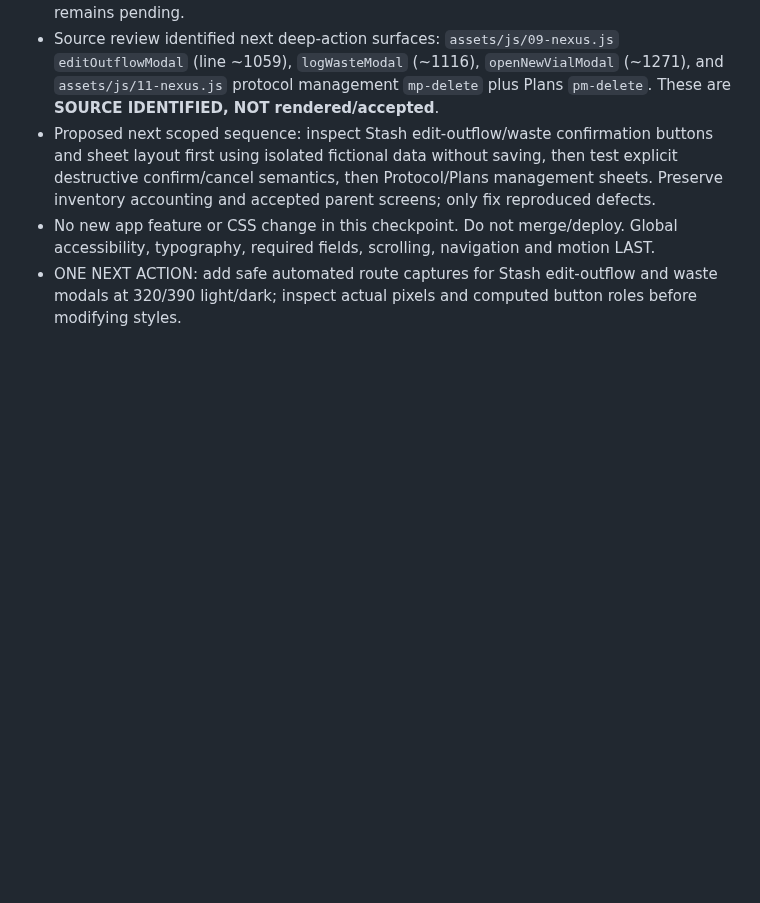
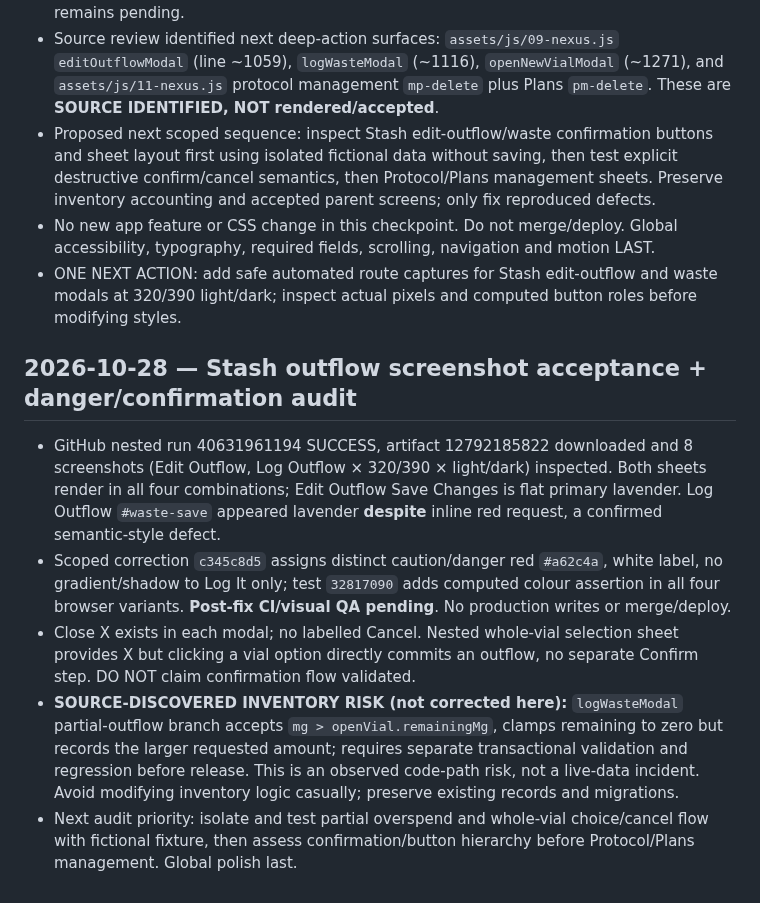
Before and after one commit to Deidrajw/Peptide-Tracker, a Markdown page: docs/design/DS2_BUTTON_ROLE_AUDIT.md, the part around the change. Rendered like a GitHub page; blank space fills up the shorter version.

Commit message:
docs(ds2): record inspected outflow screenshots and inventory confirmation risks

```diff
--- a/docs/design/DS2_BUTTON_ROLE_AUDIT.md
+++ b/docs/design/DS2_BUTTON_ROLE_AUDIT.md
@@ -74,3 +74,11 @@ User supplied 10 screenshots of CTAs: Add to Stash, kit wizard Continue, dose Co
 - Proposed next scoped sequence: inspect Stash edit-outflow/waste confirmation buttons and sheet layout first using isolated fictional data without saving, then test explicit destructive confirm/cancel semantics, then Protocol/Plans management sheets. Preserve inventory accounting and accepted parent screens; only fix reproduced defects.
 - No new app feature or CSS change in this checkpoint. Do not merge/deploy. Global accessibility, typography, required fields, scrolling, navigation and motion LAST.
 - ONE NEXT ACTION: add safe automated route captures for Stash edit-outflow and waste modals at 320/390 light/dark; inspect actual pixels and computed button roles before modifying styles.
+
+
+## 2026-10-28 — Stash outflow screenshot acceptance + danger/confirmation audit
+- GitHub nested run 40631961194 SUCCESS, artifact 12792185822 downloaded and 8 screenshots (Edit Outflow, Log Outflow × 320/390 × light/dark) inspected. Both sheets render in all four combinations; Edit Outflow Save Changes is flat primary lavender. Log Outflow `#waste-save` appeared lavender **despite** inline red request, a confirmed semantic-style defect.
+- Scoped correction `c345c8d5` assigns distinct caution/danger red `#a62c4a`, white label, no gradient/shadow to Log It only; test `32817090` adds computed colour assertion in all four browser variants. **Post-fix CI/visual QA pending**. No production writes or merge/deploy.
+- Close X exists in each modal; no labelled Cancel. Nested whole-vial selection sheet provides X but clicking a vial option directly commits an outflow, no separate Confirm step. DO NOT claim confirmation flow validated.
+- **SOURCE-DISCOVERED INVENTORY RISK (not corrected here):** `logWasteModal` partial-outflow branch accepts `mg > openVial.remainingMg`, clamps remaining to zero but records the larger requested amount; requires separate transactional validation and regression before release. This is an observed code-path risk, not a live-data incident. Avoid modifying inventory logic casually; preserve existing records and migrations.
+- Next audit priority: isolate and test partial overspend and whole-vial choice/cancel flow with fictional fixture, then assess confirmation/button hierarchy before Protocol/Plans management. Global polish last.
```
